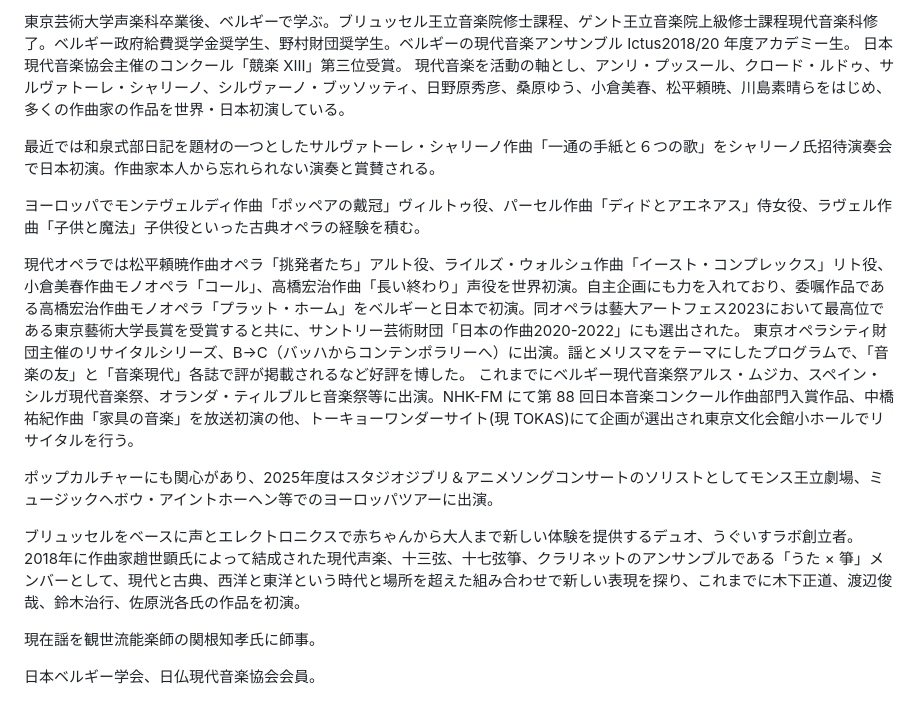
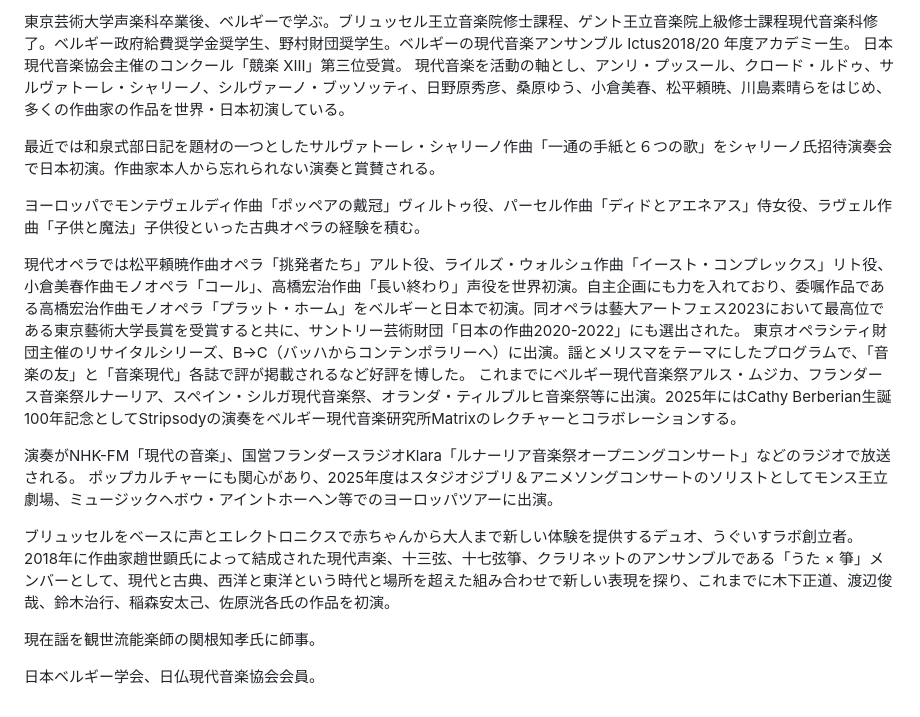
Before and after one commit to MatthiasValvekens/noriweb-hakyll, a Markdown page: profile/profile-ja.md, the part around the change. Rendered like a GitHub page.

Commit message:
Profile update

```diff
--- a/profile/profile-ja.md
+++ b/profile/profile-ja.md
@@ -1,17 +1,15 @@
-東京芸術大学声楽科卒業後、ベルギーで学ぶ。ブリュッセル王立音楽院修士課程、ゲント王立音楽院上級修士課程現代音楽科修了。ベルギー政府給費奨学金奨学生、野村財団奨学生。ベルギーの現代音楽アンサンブル Ictus2018/20 年度アカデミー生。
-日本現代音楽協会主催のコンクール「競楽 XIII」第三位受賞。 現代音楽を活動の軸とし、アンリ・プッスール、クロード・ルドゥ、サルヴァトーレ・シャリーノ、シルヴァーノ・ブッソッティ、日野原秀彦、桑原ゆう、小倉美春、松平頼暁、川島素晴らをはじめ、多くの作曲家の作品を世界・日本初演している。
+東京芸術大学声楽科卒業後、ベルギーで学ぶ。ブリュッセル王立音楽院修士課程、ゲント王立音楽院上級修士課程現代音楽科修了。ベルギー政府給費奨学金奨学生、野村財団奨学生。ベルギーの現代音楽アンサンブル Ictus2018/20 年度アカデミー生。 日本現代音楽協会主催のコンクール「競楽 XIII」第三位受賞。 現代音楽を活動の軸とし、アンリ・プッスール、クロード・ルドゥ、サルヴァトーレ・シャリーノ、シルヴァーノ・ブッソッティ、日野原秀彦、桑原ゆう、小倉美春、松平頼暁、川島素晴らをはじめ、多くの作曲家の作品を世界・日本初演している。
 
 最近では和泉式部日記を題材の一つとしたサルヴァトーレ・シャリーノ作曲「一通の手紙と６つの歌」をシャリーノ氏招待演奏会で日本初演。作曲家本人から忘れられない演奏と賞賛される。
 
 ヨーロッパでモンテヴェルディ作曲「ポッペアの戴冠」ヴィルトゥ役、パーセル作曲「ディドとアエネアス」侍女役、ラヴェル作曲「子供と魔法」子供役といった古典オペラの経験を積む。
 
-現代オペラでは松平頼暁作曲オペラ「挑発者たち」アルト役、ライルズ・ウォルシュ作曲「イースト・コンプレックス」リト役、小倉美春作曲モノオペラ「コール」、高橋宏治作曲「長い終わり」声役を世界初演。自主企画にも力を入れており、委嘱作品である高橋宏治作曲モノオペラ「プラット・ホーム」をベルギーと日本で初演。同オペラは藝大アートフェス2023において最高位である東京藝術大学長賞を受賞すると共に、サントリー芸術財団「日本の作曲2020-2022」にも選出された。 東京オペラシティ財団主催のリサイタルシリーズ、B→C（バッハからコンテンポラリーへ）に出演。謡とメリスマをテーマにしたプログラムで、「音楽の友」と「音楽現代」各誌で評が掲載されるなど好評を博した。
-これまでにベルギー現代音楽祭アルス・ムジカ、スペイン・シルガ現代音楽祭、オランダ・ティルブルヒ音楽祭等に出演。NHK-FM にて第 88 回日本音楽コンクール作曲部門入賞作品、中橋祐紀作曲「家具の音楽」を放送初演の他、トーキョーワンダーサイト(現 TOKAS)にて企画が選出され東京文化会館小ホールでリサイタルを行う。
+現代オペラでは松平頼暁作曲オペラ「挑発者たち」アルト役、ライルズ・ウォルシュ作曲「イースト・コンプレックス」リト役、小倉美春作曲モノオペラ「コール」、高橋宏治作曲「長い終わり」声役を世界初演。自主企画にも力を入れており、委嘱作品である高橋宏治作曲モノオペラ「プラット・ホーム」をベルギーと日本で初演。同オペラは藝大アートフェス2023において最高位である東京藝術大学長賞を受賞すると共に、サントリー芸術財団「日本の作曲2020-2022」にも選出された。 東京オペラシティ財団主催のリサイタルシリーズ、B→C（バッハからコンテンポラリーへ）に出演。謡とメリスマをテーマにしたプログラムで、「音楽の友」と「音楽現代」各誌で評が掲載されるなど好評を博した。 これまでにベルギー現代音楽祭アルス・ムジカ、フランダース音楽祭ルナーリア、スペイン・シルガ現代音楽祭、オランダ・ティルブルヒ音楽祭等に出演。2025年にはCathy Berberian生誕100年記念としてStripsodyの演奏をベルギー現代音楽研究所Matrixのレクチャーとコラボレーションする。
 
+演奏がNHK-FM「現代の音楽」、国営フランダースラジオKlara「ルナーリア音楽祭オープニングコンサート」などのラジオで放送される。
 ポップカルチャーにも関心があり、2025年度はスタジオジブリ＆アニメソングコンサートのソリストとしてモンス王立劇場、ミュージックヘボウ・アイントホーヘン等でのヨーロッパツアーに出演。
 
-ブリュッセルをベースに声とエレクトロニクスで赤ちゃんから大人まで新しい体験を提供するデュオ、うぐいすラボ創立者。
-2018年に作曲家趙世顕氏によって結成された現代声楽、十三弦、十七弦箏、クラリネットのアンサンブルである「うた × 箏」メンバーとして、現代と古典、西洋と東洋という時代と場所を超えた組み合わせで新しい表現を探り、これまでに木下正道、渡辺俊哉、鈴木治行、佐原洸各氏の作品を初演。
+ブリュッセルをベースに声とエレクトロニクスで赤ちゃんから大人まで新しい体験を提供するデュオ、うぐいすラボ創立者。 2018年に作曲家趙世顕氏によって結成された現代声楽、十三弦、十七弦箏、クラリネットのアンサンブルである「うた × 箏」メンバーとして、現代と古典、西洋と東洋という時代と場所を超えた組み合わせで新しい表現を探り、これまでに木下正道、渡辺俊哉、鈴木治行、稲森安太己、佐原洸各氏の作品を初演。
 
 現在謡を観世流能楽師の関根知孝氏に師事。
 
```
